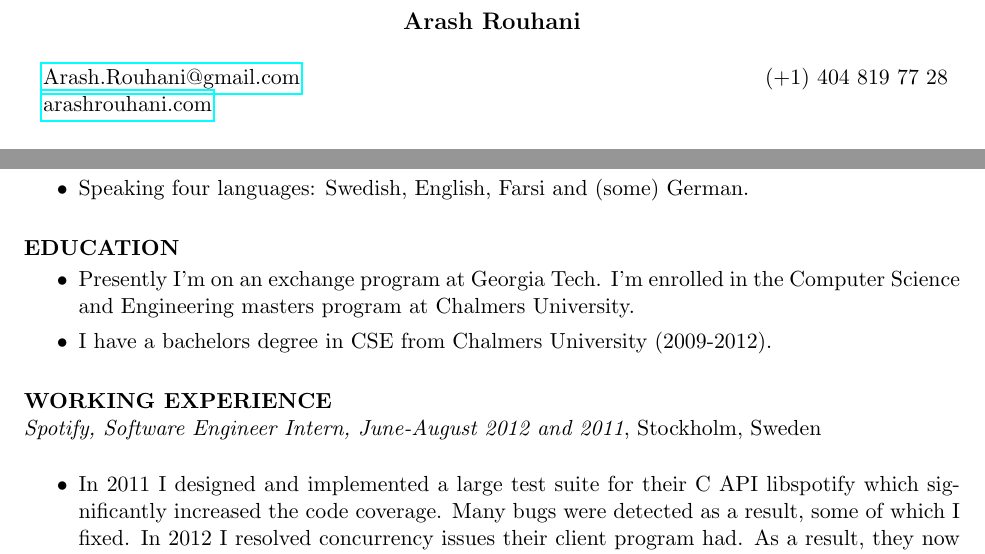
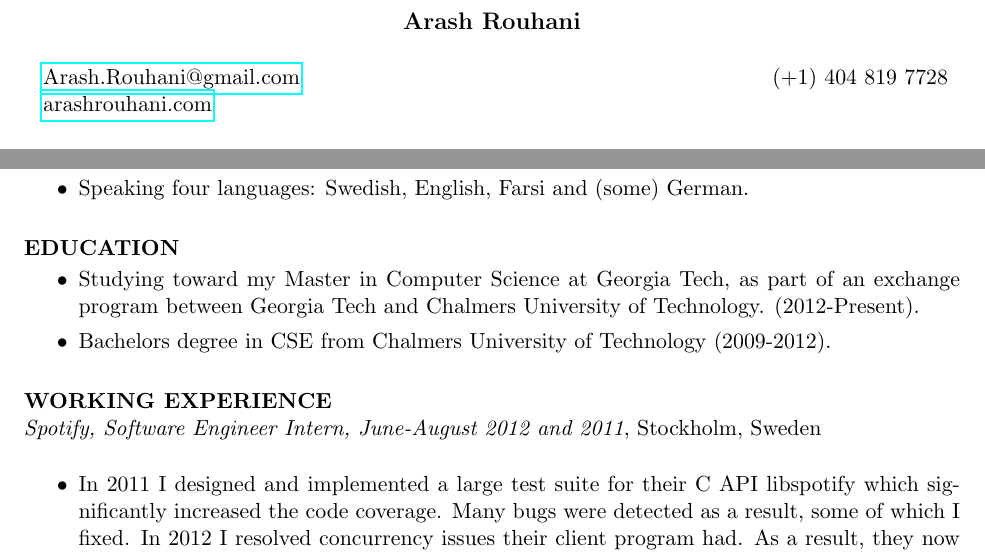
Before and after one commit to Tarrasch/Curriculum-Vitae, a LaTeX CV (cv.tex): two parts of the page, joined at a grey line, cut so that both start at the same text. Compiled offline with pdfLaTeX.

```diff
--- a/cv.tex
+++ b/cv.tex
@@ -12,7 +12,7 @@
                        \\ \href{http://arashrouhani.com}{arashrouhani.com}
                 \end{tabular} }
 \address{{\bf } \begin{tabular}[t]{ l l }
-                       \\ (+1) 404 819 77 28
+                       \\ (+1) 404 819 7728
                 \end{tabular} }
 
 \begin{resume}
@@ -45,9 +45,10 @@
 
 \section{EDUCATION}
  \begin{itemize} % \itemsep -2pt  % reduce space between items
-   \item Presently I'm on an exchange program at Georgia Tech. I'm enrolled
-     in the Computer Science and Engineering masters program at Chalmers University.
-   \item I have a bachelors degree in CSE from Chalmers University (2009-2012).
+   \item Studying toward my Master in Computer Science at Georgia Tech, as part
+     of an exchange program between Georgia Tech and Chalmers University of
+     Technology. (2012-Present).
+   \item Bachelors degree in CSE from Chalmers University of Technology (2009-2012).
  \end{itemize}
 
 \section{WORKING EXPERIENCE}
```
